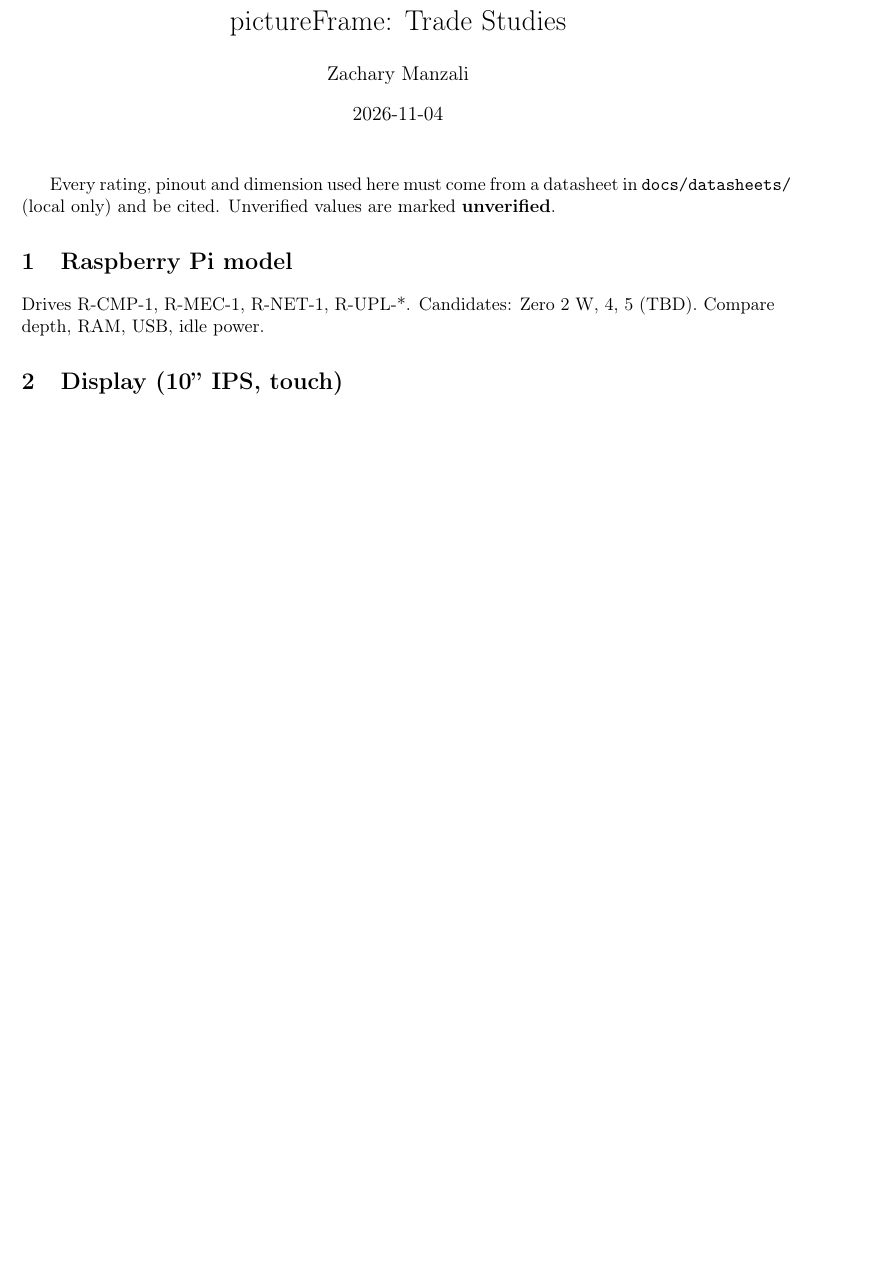
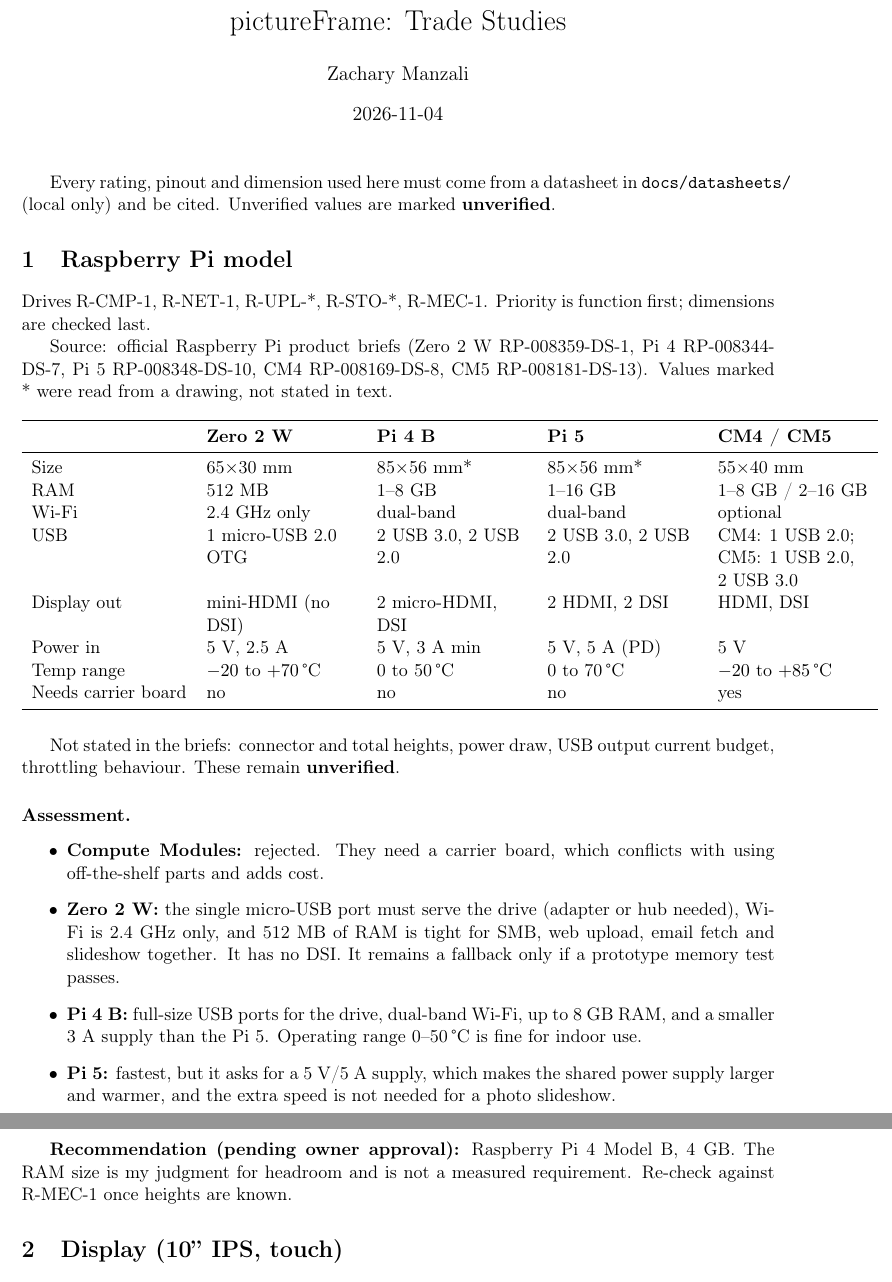
Before and after one commit to ZacharyManzali/pictureFrame, a LaTeX document (docs/trade-studies.tex): part of the page before the commit and two parts of pages 1 and 2 of 3 after it, the two joined at a grey line, cut so that both start at the same text, the shorter picture padded with empty space. Compiled offline with pdfLaTeX.

Commit message:
Write Pi model and display trade studies
Compare Zero 2 W, Pi 4, Pi 5 and Compute Modules, and six 10-inch touch
panels. Recommend Pi 4 (4 GB) and Waveshare 10.1DP-CAPLCD, pending owner
approval. Heights, power draw and seller-claimed panel specs are marked
unverified.

Co-Authored-By: Claude Sonnet 5.5 <noreply@anthropic.com>

```diff
--- a/docs/trade-studies.tex
+++ b/docs/trade-studies.tex
@@ -2,7 +2,9 @@
 \usepackage[margin=2.5cm]{geometry}
 \usepackage[T1]{fontenc}
 \usepackage[utf8]{inputenc}
+\usepackage{booktabs,longtable,array}
 \usepackage[colorlinks=true]{hyperref}
+\newcolumntype{Y}{>{\raggedright\arraybackslash}p{3.2cm}}
 
 \title{pictureFrame: Trade Studies}
 \author{Zachary Manzali}
@@ -14,6 +16,35 @@
 Every rating, pinout and dimension used here must come from a datasheet in \texttt{docs/datasheets/} (local only) and be cited. Unverified values are marked \textbf{unverified}.
 
 \section{Raspberry Pi model}
-Drives R-CMP-1, R-MEC-1, R-NET-1, R-UPL-*. Candidates: Zero 2 W, 4, 5 (TBD). Compare depth, RAM, USB, idle power.
+Drives R-CMP-1, R-NET-1, R-UPL-*, R-STO-*, R-MEC-1. Priority is function first; dimensions are checked last.
+
+Source: official Raspberry Pi product briefs (Zero 2 W RP-008359-DS-1, Pi 4 RP-008344-DS-7, Pi 5 RP-008348-DS-10, CM4 RP-008169-DS-8, CM5 RP-008181-DS-13). Values marked * were read from a drawing, not stated in text.
+
+\begin{longtable}{l Y Y Y Y}
+\toprule
+ & \textbf{Zero 2 W} & \textbf{Pi 4 B} & \textbf{Pi 5} & \textbf{CM4 / CM5} \\
+\midrule\endhead
+Size & 65$\times$30 mm & 85$\times$56 mm* & 85$\times$56 mm* & 55$\times$40 mm \\
+RAM & 512 MB & 1--8 GB & 1--16 GB & 1--8 GB / 2--16 GB \\
+Wi-Fi & 2.4 GHz only & dual-band & dual-band & optional \\
+USB & 1 micro-USB 2.0 OTG & 2 USB 3.0, 2 USB 2.0 & 2 USB 3.0, 2 USB 2.0 & CM4: 1 USB 2.0; CM5: 1 USB 2.0, 2 USB 3.0 \\
+Display out & mini-HDMI (no DSI) & 2 micro-HDMI, DSI & 2 HDMI, 2 DSI & HDMI, DSI \\
+Power in & 5 V, 2.5 A & 5 V, 3 A min & 5 V, 5 A (PD) & 5 V \\
+Temp range & $-20$ to $+70$\,\textdegree C & 0 to 50\,\textdegree C & 0 to 70\,\textdegree C & $-20$ to $+85$\,\textdegree C \\
+Needs carrier board & no & no & no & yes \\
+\bottomrule
+\end{longtable}
+
+Not stated in the briefs: connector and total heights, power draw, USB output current budget, throttling behaviour. These remain \textbf{unverified}.
+
+\paragraph{Assessment.}
+\begin{itemize}
+  \item \textbf{Compute Modules:} rejected. They need a carrier board, which conflicts with using off-the-shelf parts and adds cost.
+  \item \textbf{Zero 2 W:} the single micro-USB port must serve the drive (adapter or hub needed), Wi-Fi is 2.4 GHz only, and 512 MB of RAM is tight for SMB, web upload, email fetch and slideshow together. It has no DSI. It remains a fallback only if a prototype memory test passes.
+  \item \textbf{Pi 4 B:} full-size USB ports for the drive, dual-band Wi-Fi, up to 8 GB RAM, and a smaller 3 A supply than the Pi 5. Operating range 0--50\,\textdegree C is fine for indoor use.
+  \item \textbf{Pi 5:} fastest, but it asks for a 5 V/5 A supply, which makes the shared power supply larger and warmer, and the extra speed is not needed for a photo slideshow.
+\end{itemize}
+
+\textbf{Recommendation (pending owner approval):} Raspberry Pi 4 Model B, 4 GB. The RAM size is my judgment for headroom and is not a measured requirement. Re-check against R-MEC-1 once heights are known.
 
 \section{Display (10'' IPS, touch)}
```
Also changed, not shown: docs/trade-studies.tex (28 more changed lines).
